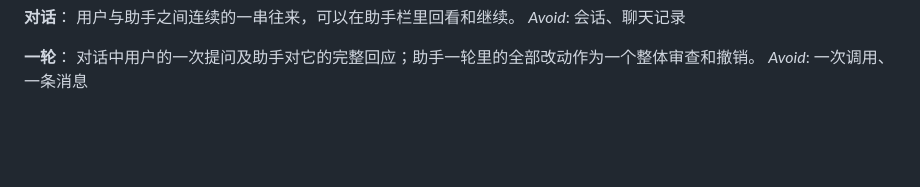
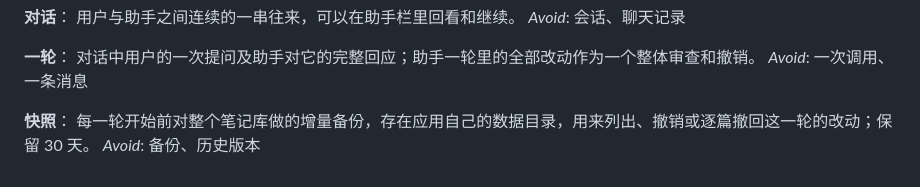
Before and after one commit to zz2543/notes-lite, a Markdown page: notes-desktop/docs/GLOSSARY.md, the part around the change. GitHub-like rendering; blank space fills up the shorter version.

```diff
--- a/notes-desktop/docs/GLOSSARY.md
+++ b/notes-desktop/docs/GLOSSARY.md
@@ -112,3 +112,7 @@ _Avoid_: 会话、聊天记录
 **一轮**：
 对话中用户的一次提问及助手对它的完整回应；助手一轮里的全部改动作为一个整体审查和撤销。
 _Avoid_: 一次调用、一条消息
+
+**快照**：
+每一轮开始前对整个笔记库做的增量备份，存在应用自己的数据目录，用来列出、撤销或逐篇撤回这一轮的改动；保留 30 天。
+_Avoid_: 备份、历史版本
```
Also changed, not shown: 1 other file.
